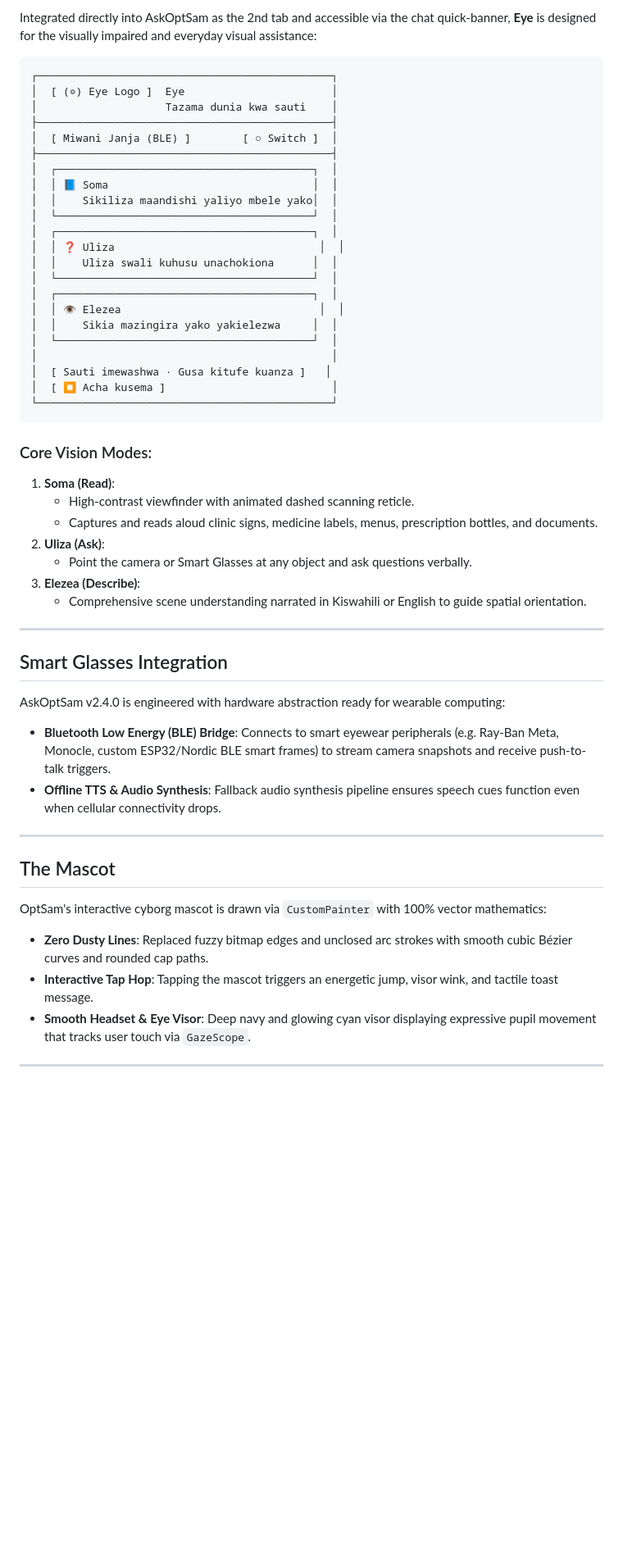
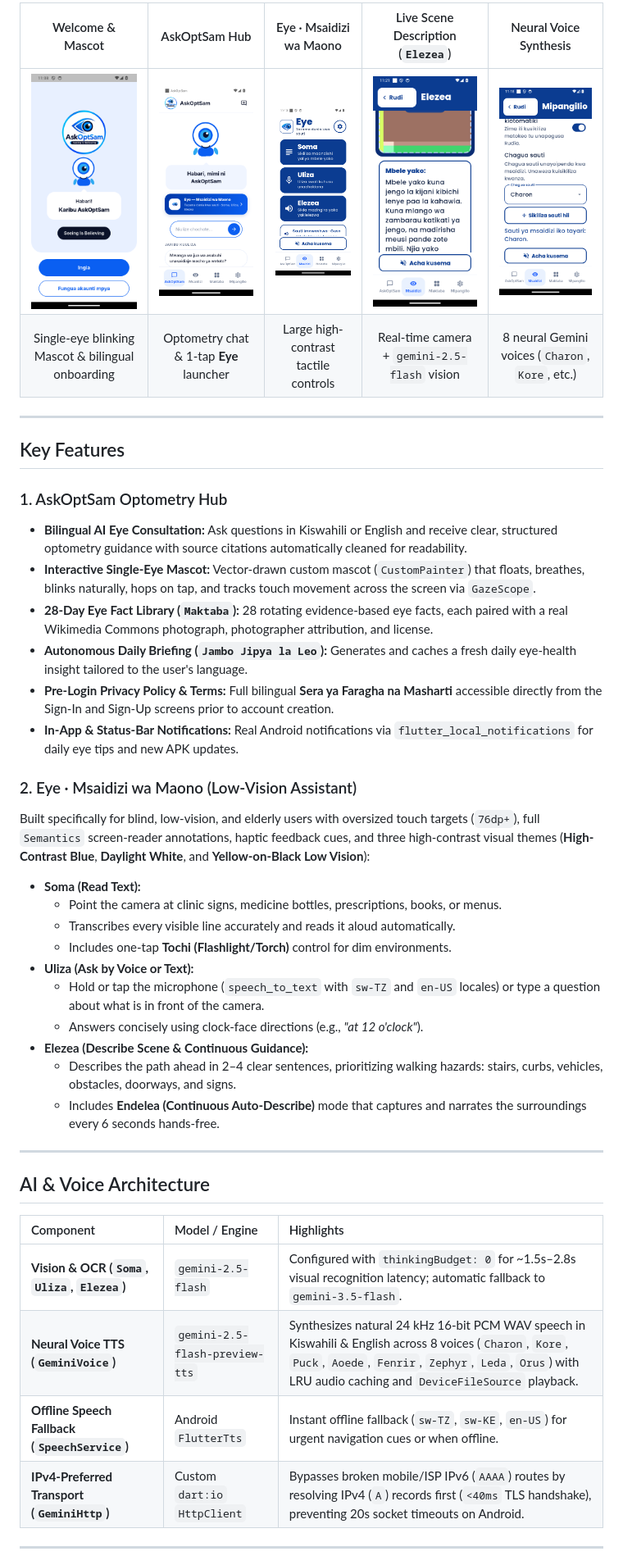
Before and after one commit to galaxymushi/askoptsam-app, a Markdown page: README.md, the part around one of its changes. Shown at 82% size. GitHub-like rendering; pictures changed too: assets/screenshots/eye_describe.png (added), assets/screenshots/eye_home.png (added), assets/screenshots/eye_voice_test.png (added); blank space fills up the shorter version.

Commit message:
docs: overhaul README.md with live emulator screenshots, architecture docs, and CHANGELOG.md

````diff
--- a/README.md
+++ b/README.md
@@ -81,57 +70,45 @@ continue.
 
-Integrated directly into AskOptSam as the 2nd tab and accessible via the chat quick-banner, **Eye** is designed for the visually impaired and everyday visual assistance:
-
-```
-┌──────────────────────────────────────────────┐
-│  [ (◎) Eye Logo ]  Eye                       │
-│                    Tazama dunia kwa sauti    │
-├──────────────────────────────────────────────┤
-│  [ Miwani Janja (BLE) ]        [ ○ Switch ]  │
-├──────────────────────────────────────────────┤
-│  ┌────────────────────────────────────────┐  │
-│  │ 📘 Soma                                │  │
-│  │    Sikiliza maandishi yaliyo mbele yako│  │
-│  └────────────────────────────────────────┘  │
-│  ┌────────────────────────────────────────┐  │
-│  │ ❓ Uliza                                │  │
-│  │    Uliza swali kuhusu unachokiona      │  │
-│  └────────────────────────────────────────┘  │
-│  ┌────────────────────────────────────────┐  │
-│  │ 👁️ Elezea                               │  │
-│  │    Sikia mazingira yako yakielezwa     │  │
-│  └────────────────────────────────────────┘  │
-│                                              │
-│  [ Sauti imewashwa · Gusa kitufe kuanza ]   │
-│  [ ⏹️ Acha kusema ]                          │
-└──────────────────────────────────────────────┘
-```
-
-### Core Vision Modes:
-1. **Soma (Read)**:
-   - High-contrast viewfinder with animated dashed scanning reticle.
-   - Captures and reads aloud clinic signs, medicine labels, menus, prescription bottles, and documents.
-2. **Uliza (Ask)**:
-   - Point the camera or Smart Glasses at any object and ask questions verbally.
-3. **Elezea (Describe)**:
-   - Comprehensive scene understanding narrated in Kiswahili or English to guide spatial orientation.
+| Welcome & Mascot | AskOptSam Hub | Eye &middot; Msaidizi wa Maono | Live Scene Description (`Elezea`) | Neural Voice Synthesis |
+| :---: | :---: | :---: | :---: | :---: |
+| <img src="assets/screenshots/welcome.png" width="180" alt="Welcome Screen" /> | <img src="assets/screenshots/home_chat.png" width="180" alt="AskOptSam Home" /> | <img src="assets/screenshots/eye_home.png" width="180" alt="Eye Assistant Home" /> | <img src="assets/screenshots/eye_describe.png" width="180" alt="Eye Describe Camera" /> | <img src="assets/screenshots/eye_voice_test.png" width="180" alt="Eye Voice Settings" /> |
+| Single-eye blinking Mascot &amp; bilingual onboarding | Optometry chat &amp; 1-tap **Eye** launcher | Large high-contrast tactile controls | Real-time camera + `gemini-2.5-flash` vision | 8 neural Gemini voices (`Charon`, `Kore`, etc.) |
 
 ---
 
-## Smart Glasses Integration
+## Key Features
 
-AskOptSam v2.4.0 is engineered with hardware abstraction ready for wearable computing:
+### 1. AskOptSam Optometry Hub
+- **Bilingual AI Eye Consultation:** Ask questions in Kiswahili or English and receive clear, structured optometry guidance with source citations automatically cleaned for readability.
+- **Interactive Single-Eye Mascot:** Vector-drawn custom mascot (`CustomPainter`) that floats, breathes, blinks naturally, hops on tap, and tracks touch movement across the screen via `GazeScope`.
+- **28-Day Eye Fact Library (`Maktaba`):** 28 rotating evidence-based eye facts, each paired with a real Wikimedia Commons photograph, photographer attribution, and license.
+- **Autonomous Daily Briefing (`Jambo Jipya la Leo`):** Generates and caches a fresh daily eye-health insight tailored to the user's language.
+- **Pre-Login Privacy Policy & Terms:** Full bilingual **Sera ya Faragha na Masharti** accessible directly from the Sign-In and Sign-Up screens prior to account creation.
+- **In-App & Status-Bar Notifications:** Real Android notifications via `flutter_local_notifications` for daily eye tips and new APK updates.
 
-- **Bluetooth Low Energy (BLE) Bridge**: Connects to smart eyewear peripherals (e.g. Ray-Ban Meta, Monocle, custom ESP32/Nordic BLE smart frames) to stream camera snapshots and receive push-to-talk triggers.
-- **Offline TTS & Audio Synthesis**: Fallback audio synthesis pipeline ensures speech cues function even when cellular connectivity drops.
+### 2. Eye &middot; Msaidizi wa Maono (Low-Vision Assistant)
+Built specifically for blind, low-vision, and elderly users with oversized touch targets (`76dp+`), full `Semantics` screen-reader annotations, haptic feedback cues, and three high-contrast visual themes (**High-Contrast Blue**, **Daylight White**, and **Yellow-on-Black Low Vision**):
+
+- **Soma (Read Text):**
+  - Point the camera at clinic signs, medicine bottles, prescriptions, books, or menus.
+  - Transcribes every visible line accurately and reads it aloud automatically.
+  - Includes one-tap **Tochi (Flashlight/Torch)** control for dim environments.
+- **Uliza (Ask by Voice or Text):**
+  - Hold or tap the microphone (`speech_to_text` with `sw-TZ` and `en-US` locales) or type a question about what is in front of the camera.
+  - Answers concisely using clock-face directions (e.g., *"at 12 o'clock"*).
+- **Elezea (Describe Scene & Continuous Guidance):**
+  - Describes the path ahead in 2–4 clear sentences, prioritizing walking hazards: stairs, curbs, vehicles, obstacles, doorways, and signs.
+  - Includes **Endelea (Continuous Auto-Describe)** mode that captures and narrates the surroundings every 6 seconds hands-free.
 
 ---
 
-## The Mascot
+## AI & Voice Architecture
 
-OptSam's interactive cyborg mascot is drawn via `CustomPainter` with 100% vector mathematics:
-- **Zero Dusty Lines**: Replaced fuzzy bitmap edges and unclosed arc strokes with smooth cubic Bézier curves and rounded cap paths.
-- **Interactive Tap Hop**: Tapping the mascot triggers an energetic jump, visor wink, and tactile toast message.
-- **Smooth Headset & Eye Visor**: Deep navy and glowing cyan visor displaying expressive pupil movement that tracks user touch via `GazeScope`.
+| Component | Model / Engine | Highlights |
+| :--- | :--- | :--- |
+| **Vision & OCR (`Soma`, `Uliza`, `Elezea`)** | `gemini-2.5-flash` | Configured with `thinkingBudget: 0` for ~1.5s–2.8s visual recognition latency; automatic fallback to `gemini-3.5-flash`. |
+| **Neural Voice TTS (`GeminiVoice`)** | `gemini-2.5-flash-preview-tts` | Synthesizes natural 24 kHz 16-bit PCM WAV speech in Kiswahili &amp; English across 8 voices (`Charon`, `Kore`, `Puck`, `Aoede`, `Fenrir`, `Zephyr`, `Leda`, `Orus`) with LRU audio caching and `DeviceFileSource` playback. |
+| **Offline Speech Fallback (`SpeechService`)** | Android `FlutterTts` | Instant offline fallback (`sw-TZ`, `sw-KE`, `en-US`) for urgent navigation cues or when offline. |
+| **IPv4-Preferred Transport (`GeminiHttp`)** | Custom `dart:io` `HttpClient` | Bypasses broken mobile/ISP IPv6 (`AAAA`) routes by resolving IPv4 (`A`) records first (`<40ms` TLS handshake), preventing 20s socket timeouts on Android. |
 
 ---
 
````
Also changed, not shown: other parts of README.md (+95 -141 lines), CHANGELOG.md (added, +39 -0 lines).
